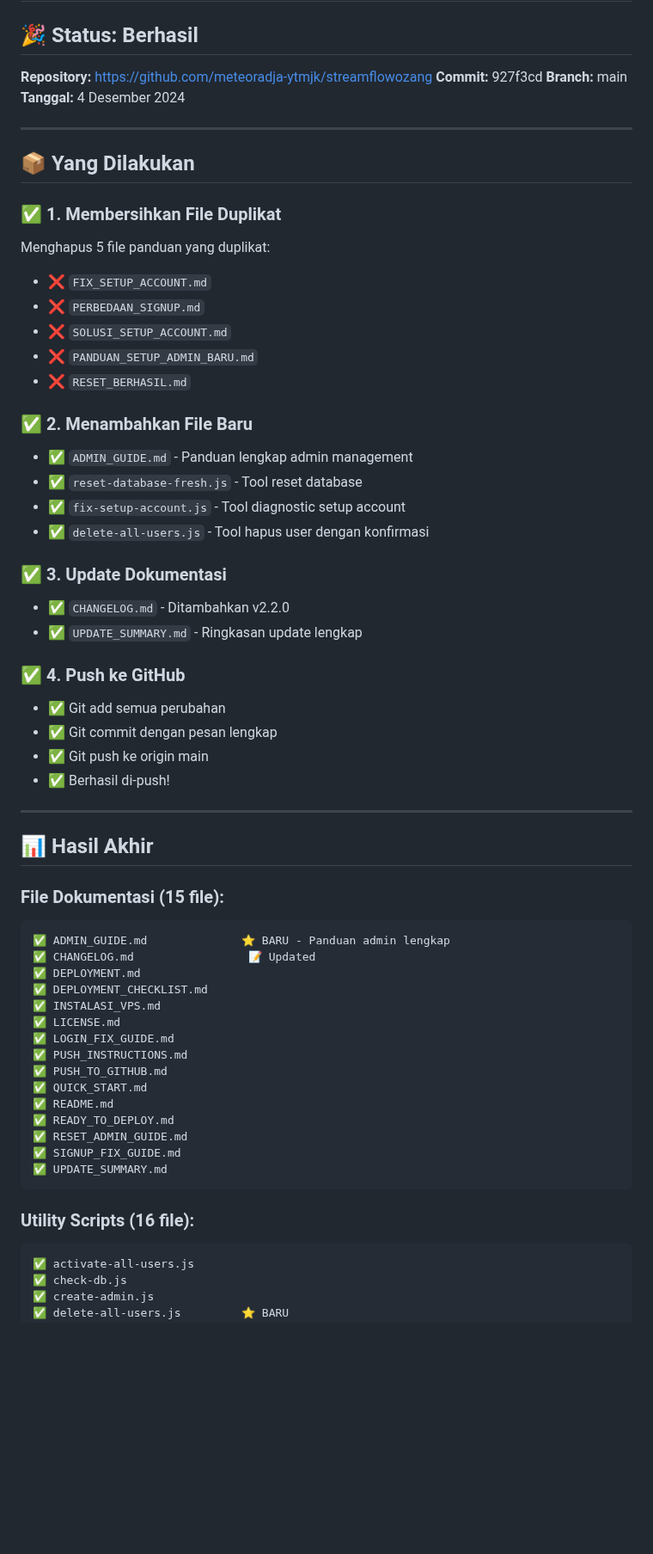
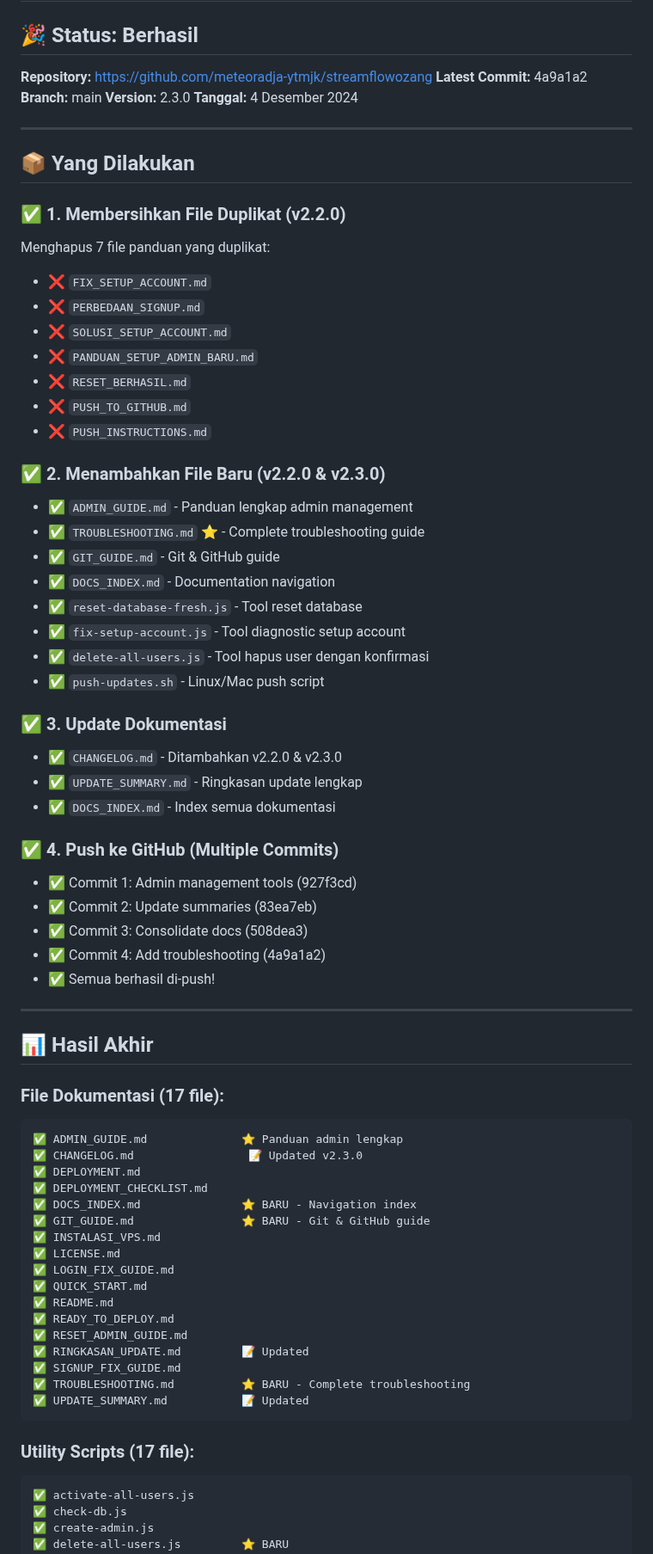
Before and after one commit to meteoradja-ytmjk/streamflowozang, a Markdown page: RINGKASAN_UPDATE.md, the part around one of its changes. Shown at 86% size. Drawn GitHub-style; blank space fills up the shorter version.

````diff
--- a/RINGKASAN_UPDATE.md
+++ b/RINGKASAN_UPDATE.md
@@ -3,62 +3,73 @@
 ## 🎉 Status: Berhasil
 
 **Repository:** https://github.com/meteoradja-ytmjk/streamflowozang
-**Commit:** 927f3cd
+**Latest Commit:** 4a9a1a2
 **Branch:** main
+**Version:** 2.3.0
 **Tanggal:** 4 Desember 2024
 
 ---
 
 ## 📦 Yang Dilakukan
 
-### ✅ 1. Membersihkan File Duplikat
-Menghapus 5 file panduan yang duplikat:
+### ✅ 1. Membersihkan File Duplikat (v2.2.0)
+Menghapus 7 file panduan yang duplikat:
 - ❌ `FIX_SETUP_ACCOUNT.md`
 - ❌ `PERBEDAAN_SIGNUP.md`
 - ❌ `SOLUSI_SETUP_ACCOUNT.md`
 - ❌ `PANDUAN_SETUP_ADMIN_BARU.md`
 - ❌ `RESET_BERHASIL.md`
+- ❌ `PUSH_TO_GITHUB.md`
+- ❌ `PUSH_INSTRUCTIONS.md`
 
-### ✅ 2. Menambahkan File Baru
+### ✅ 2. Menambahkan File Baru (v2.2.0 & v2.3.0)
 - ✅ `ADMIN_GUIDE.md` - Panduan lengkap admin management
+- ✅ `TROUBLESHOOTING.md` ⭐ - Complete troubleshooting guide
+- ✅ `GIT_GUIDE.md` - Git & GitHub guide
+- ✅ `DOCS_INDEX.md` - Documentation navigation
 - ✅ `reset-database-fresh.js` - Tool reset database
 - ✅ `fix-setup-account.js` - Tool diagnostic setup account
 - ✅ `delete-all-users.js` - Tool hapus user dengan konfirmasi
+- ✅ `push-updates.sh` - Linux/Mac push script
 
 ### ✅ 3. Update Dokumentasi
-- ✅ `CHANGELOG.md` - Ditambahkan v2.2.0
+- ✅ `CHANGELOG.md` - Ditambahkan v2.2.0 & v2.3.0
 - ✅ `UPDATE_SUMMARY.md` - Ringkasan update lengkap
+- ✅ `DOCS_INDEX.md` - Index semua dokumentasi
 
-### ✅ 4. Push ke GitHub
-- ✅ Git add semua perubahan
-- ✅ Git commit dengan pesan lengkap
-- ✅ Git push ke origin main
-- ✅ Berhasil di-push!
+### ✅ 4. Push ke GitHub (Multiple Commits)
+- ✅ Commit 1: Admin management tools (927f3cd)
+- ✅ Commit 2: Update summaries (83ea7eb)
+- ✅ Commit 3: Consolidate docs (508dea3)
+- ✅ Commit 4: Add troubleshooting (4a9a1a2)
+- ✅ Semua berhasil di-push!
 
 ---
 
 ## 📊 Hasil Akhir
 
-### File Dokumentasi (15 file):
+### File Dokumentasi (17 file):
 ```
-✅ ADMIN_GUIDE.md              ⭐ BARU - Panduan admin lengkap
-✅ CHANGELOG.md                 📝 Updated
+✅ ADMIN_GUIDE.md              ⭐ Panduan admin lengkap
+✅ CHANGELOG.md                 📝 Updated v2.3.0
 ✅ DEPLOYMENT.md
 ✅ DEPLOYMENT_CHECKLIST.md
+✅ DOCS_INDEX.md               ⭐ BARU - Navigation index
+✅ GIT_GUIDE.md                ⭐ BARU - Git & GitHub guide
 ✅ INSTALASI_VPS.md
 ✅ LICENSE.md
 ✅ LOGIN_FIX_GUIDE.md
-✅ PUSH_INSTRUCTIONS.md
-✅ PUSH_TO_GITHUB.md
 ✅ QUICK_START.md
 ✅ README.md
 ✅ READY_TO_DEPLOY.md
 ✅ RESET_ADMIN_GUIDE.md
+✅ RINGKASAN_UPDATE.md         📝 Updated
 ✅ SIGNUP_FIX_GUIDE.md
-✅ UPDATE_SUMMARY.md
+✅ TROUBLESHOOTING.md          ⭐ BARU - Complete troubleshooting
+✅ UPDATE_SUMMARY.md           📝 Updated
 ```
 
-### Utility Scripts (16 file):
+### Utility Scripts (17 file):
 ```
 ✅ activate-all-users.js
 ✅ check-db.js
````
Also changed, not shown: other parts of RINGKASAN_UPDATE.md (+1 -0 lines), CHANGELOG.md (+42 -0 lines).
